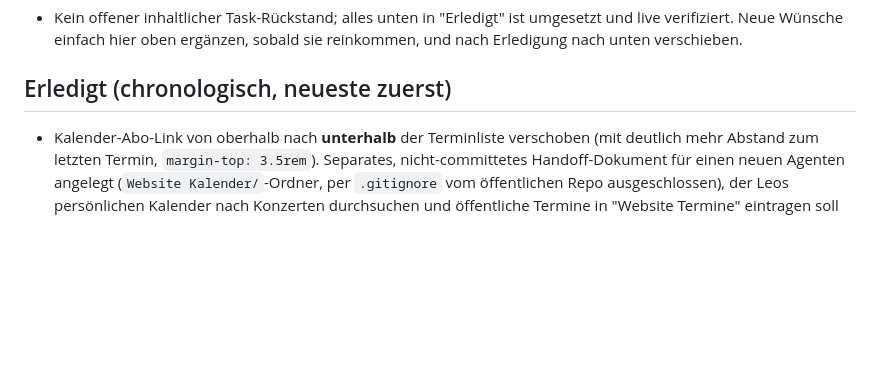
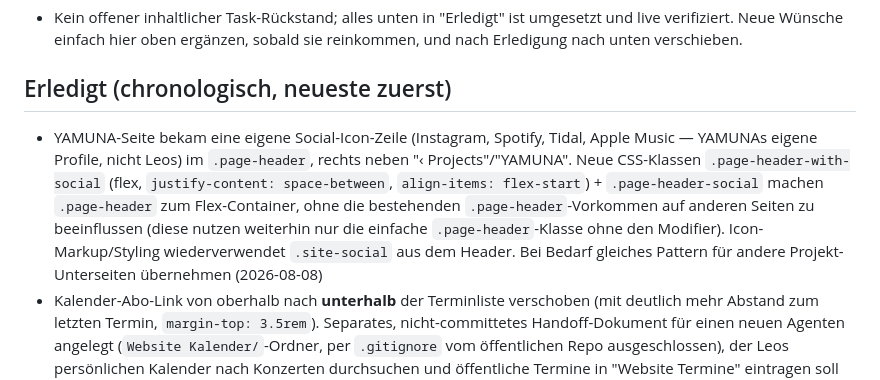
Before and after one commit to leoasal/leoasal-website, a Markdown page: HANDOFF.md, the part around the change. GitHub-like rendering; blank space fills up the shorter version.

Commit message:
Update HANDOFF.md: Yamuna social-icon row in page-header

```diff
--- a/HANDOFF.md
+++ b/HANDOFF.md
@@ -318,6 +318,16 @@ statt iframe zeigen, iframe erst per Klick nachladen.
 
 ## Erledigt (chronologisch, neueste zuerst)
 
+- YAMUNA-Seite bekam eine eigene Social-Icon-Zeile (Instagram, Spotify,
+  Tidal, Apple Music — YAMUNAs eigene Profile, nicht Leos) im
+  `.page-header`, rechts neben "‹ Projects"/"YAMUNA". Neue CSS-Klassen
+  `.page-header-with-social` (flex, `justify-content: space-between`,
+  `align-items: flex-start`) + `.page-header-social` machen `.page-header`
+  zum Flex-Container, ohne die bestehenden `.page-header`-Vorkommen auf
+  anderen Seiten zu beeinflussen (diese nutzen weiterhin nur die einfache
+  `.page-header`-Klasse ohne den Modifier). Icon-Markup/Styling wiederverwendet
+  `.site-social` aus dem Header. Bei Bedarf gleiches Pattern für andere
+  Projekt-Unterseiten übernehmen (2026-08-08)
 - Kalender-Abo-Link von oberhalb nach **unterhalb** der Terminliste
   verschoben (mit deutlich mehr Abstand zum letzten Termin, `margin-top:
   3.5rem`). Separates, nicht-committetes Handoff-Dokument für einen neuen
```
